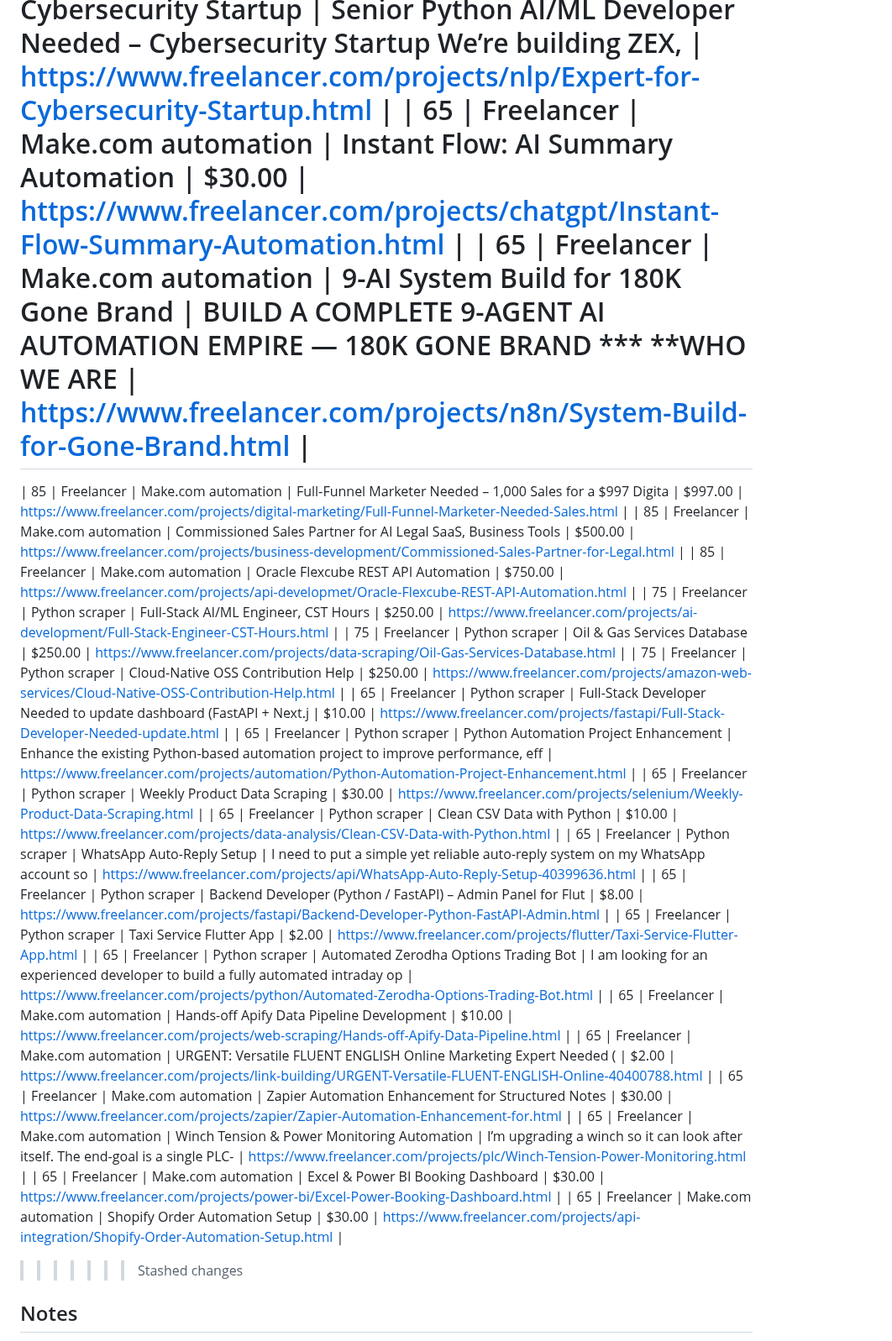
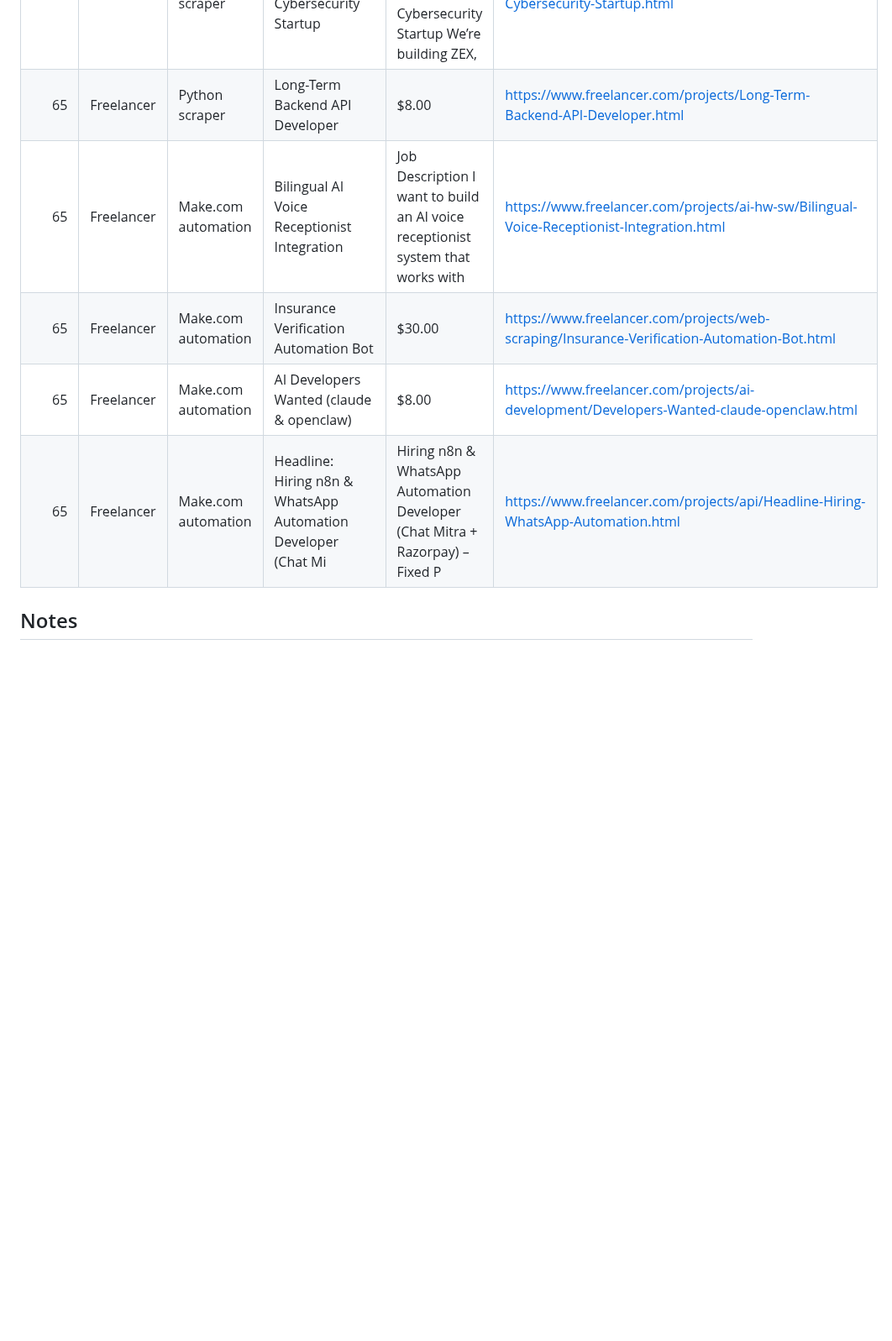
Before and after one commit to kaji-hemopo/telemetry, a Markdown page: agents/makoto/arbitrage_intel.md, the part around one of its changes. Shown at 84% size. Drawn GitHub-style; blank space fills up the shorter version.

Commit message:
Makoto rebase conflict resolved - taking remote version 2026-04-28 17:50 JST

```diff
--- a/agents/makoto/arbitrage_intel.md
+++ b/agents/makoto/arbitrage_intel.md
@@ -75,30 +67,11 @@ Generated: 2026-04-27 16:05 JST
 | 65 | Freelancer | Python scraper | Daily MCA Company Data Scraper | Each morning I need a fresh Excel workbook that lists every company incorporated | https://www.freelancer.com/projects/beautifulsoup/Daily-MCA-Company-Data-Scraper.html |
 | 65 | Freelancer | Python scraper | Python Learner, AI Enthusiast, Creative Designer | • Python learner with growing knowledge in automation and problem-solving. • Ski | https://www.freelancer.com/projects/ai-content-creation/Python-Learner-Enthusiast-Creative.html |
 | 65 | Freelancer | Python scraper | AI/ML Expert for Cybersecurity Startup | Senior Python AI/ML Developer Needed – Cybersecurity Startup We’re building ZEX, | https://www.freelancer.com/projects/nlp/Expert-for-Cybersecurity-Startup.html |
-| 65 | Freelancer | Make.com automation | Instant Flow: AI Summary Automation | $30.00 | https://www.freelancer.com/projects/chatgpt/Instant-Flow-Summary-Automation.html |
-| 65 | Freelancer | Make.com automation | 9-AI System Build for 180K Gone Brand | BUILD A COMPLETE 9-AGENT AI AUTOMATION EMPIRE — 180K GONE BRAND *** **WHO WE ARE | https://www.freelancer.com/projects/n8n/System-Build-for-Gone-Brand.html |
-=======
-| 85 | Freelancer | Make.com automation | Full‑Funnel Marketer Needed &ndash; 1,000 Sales for a $997 Digita | $997.00 | https://www.freelancer.com/projects/digital-marketing/Full-Funnel-Marketer-Needed-Sales.html |
-| 85 | Freelancer | Make.com automation | Commissioned Sales Partner for AI Legal SaaS, Business Tools | $500.00 | https://www.freelancer.com/projects/business-development/Commissioned-Sales-Partner-for-Legal.html |
-| 85 | Freelancer | Make.com automation | Oracle Flexcube REST API Automation | $750.00 | https://www.freelancer.com/projects/api-developmet/Oracle-Flexcube-REST-API-Automation.html |
-| 75 | Freelancer | Python scraper | Full-Stack AI/ML Engineer, CST Hours | $250.00 | https://www.freelancer.com/projects/ai-development/Full-Stack-Engineer-CST-Hours.html |
-| 75 | Freelancer | Python scraper | Oil &amp; Gas Services Database | $250.00 | https://www.freelancer.com/projects/data-scraping/Oil-Gas-Services-Database.html |
-| 75 | Freelancer | Python scraper | Cloud-Native OSS Contribution Help | $250.00 | https://www.freelancer.com/projects/amazon-web-services/Cloud-Native-OSS-Contribution-Help.html |
-| 65 | Freelancer | Python scraper | Full-Stack Developer Needed to update dashboard (FastAPI + Next.j | $10.00 | https://www.freelancer.com/projects/fastapi/Full-Stack-Developer-Needed-update.html |
-| 65 | Freelancer | Python scraper | Python Automation Project Enhancement | Enhance the existing Python-based automation project to improve performance, eff | https://www.freelancer.com/projects/automation/Python-Automation-Project-Enhancement.html |
-| 65 | Freelancer | Python scraper | Weekly Product Data Scraping | $30.00 | https://www.freelancer.com/projects/selenium/Weekly-Product-Data-Scraping.html |
-| 65 | Freelancer | Python scraper | Clean CSV Data with Python | $10.00 | https://www.freelancer.com/projects/data-analysis/Clean-CSV-Data-with-Python.html |
-| 65 | Freelancer | Python scraper | WhatsApp Auto-Reply Setup | I need to put a simple yet reliable auto-reply system on my WhatsApp account so  | https://www.freelancer.com/projects/api/WhatsApp-Auto-Reply-Setup-40399636.html |
-| 65 | Freelancer | Python scraper | Backend Developer (Python / FastAPI) &ndash; Admin Panel for Flut | $8.00 | https://www.freelancer.com/projects/fastapi/Backend-Developer-Python-FastAPI-Admin.html |
-| 65 | Freelancer | Python scraper | Taxi Service Flutter App | $2.00 | https://www.freelancer.com/projects/flutter/Taxi-Service-Flutter-App.html |
-| 65 | Freelancer | Python scraper | Automated Zerodha Options Trading Bot | I am looking for an experienced developer to build a fully automated intraday op | https://www.freelancer.com/projects/python/Automated-Zerodha-Options-Trading-Bot.html |
-| 65 | Freelancer | Make.com automation | Hands-off Apify Data Pipeline Development | $10.00 | https://www.freelancer.com/projects/web-scraping/Hands-off-Apify-Data-Pipeline.html |
-| 65 | Freelancer | Make.com automation | URGENT: Versatile FLUENT ENGLISH Online Marketing Expert Needed ( | $2.00 | https://www.freelancer.com/projects/link-building/URGENT-Versatile-FLUENT-ENGLISH-Online-40400788.html |
-| 65 | Freelancer | Make.com automation | Zapier Automation Enhancement for Structured Notes | $30.00 | https://www.freelancer.com/projects/zapier/Zapier-Automation-Enhancement-for.html |
-| 65 | Freelancer | Make.com automation | Winch Tension &amp; Power Monitoring Automation | I’m upgrading a winch so it can look after itself. The end-goal is a single PLC- | https://www.freelancer.com/projects/plc/Winch-Tension-Power-Monitoring.html |
-| 65 | Freelancer | Make.com automation | Excel &amp; Power BI Booking Dashboard | $30.00 | https://www.freelancer.com/projects/power-bi/Excel-Power-Booking-Dashboard.html |
-| 65 | Freelancer | Make.com automation | Shopify Order Automation Setup | $30.00 | https://www.freelancer.com/projects/api-integration/Shopify-Order-Automation-Setup.html |
->>>>>>> Stashed changes
+| 65 | Freelancer | Python scraper | Long-Term Backend API Developer | $8.00 | https://www.freelancer.com/projects/Long-Term-Backend-API-Developer.html |
+| 65 | Freelancer | Make.com automation | Bilingual AI Voice Receptionist Integration | Job Description I want to build an AI voice receptionist system that works with  | https://www.freelancer.com/projects/ai-hw-sw/Bilingual-Voice-Receptionist-Integration.html |
+| 65 | Freelancer | Make.com automation | Insurance Verification Automation Bot | $30.00 | https://www.freelancer.com/projects/web-scraping/Insurance-Verification-Automation-Bot.html |
+| 65 | Freelancer | Make.com automation | AI Developers Wanted (claude &amp; openclaw) | $8.00 | https://www.freelancer.com/projects/ai-development/Developers-Wanted-claude-openclaw.html |
+| 65 | Freelancer | Make.com automation | Headline: Hiring n8n &amp; WhatsApp Automation Developer (Chat Mi | Hiring n8n &amp; WhatsApp Automation Developer (Chat Mitra + Razorpay) – Fixed P | https://www.freelancer.com/projects/api/Headline-Hiring-WhatsApp-Automation.html |
 
 ## Notes
 - Scores prioritize: (1) simple automation/scripting fit, (2) payout magnitude, (3) keyword relevance.
```
Also changed, not shown: other parts of agents/makoto/arbitrage_intel.md (+5 -13 lines).
